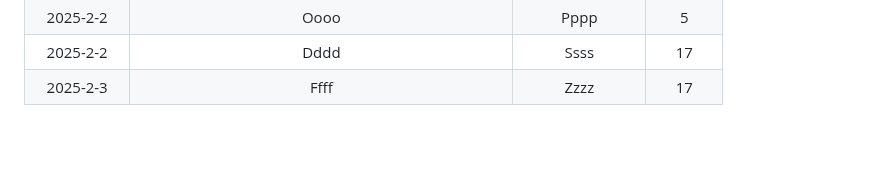
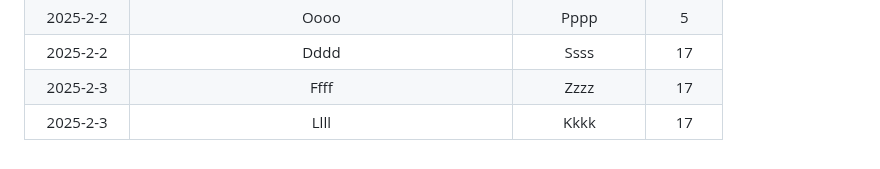
Before and after one commit to modiholodri/GitHub-Actions, a Markdown page: Match List.md, the part around the change. Drawn GitHub-style.

Commit message:
"|2025-2-3|Llll|Kkkk|17|"

```diff
--- a/Match List.md
+++ b/Match List.md
@@ -226,3 +226,4 @@
 |2025-2-2|Oooo|Pppp|5|
 |2025-2-2|Dddd|Ssss|17|
 |2025-2-3|Ffff|Zzzz|17|
+|2025-2-3|Llll|Kkkk|17|
```
Also changed, not shown: README.md (+62 -60 lines).
